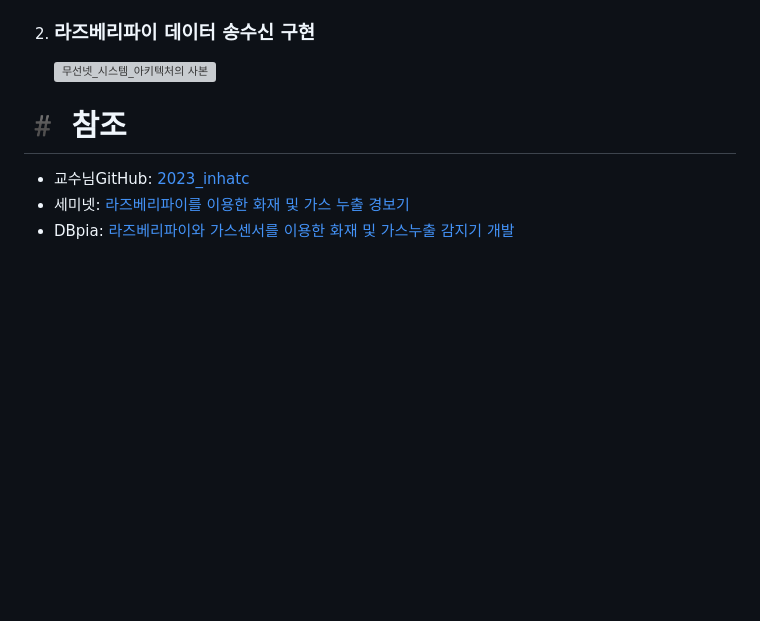
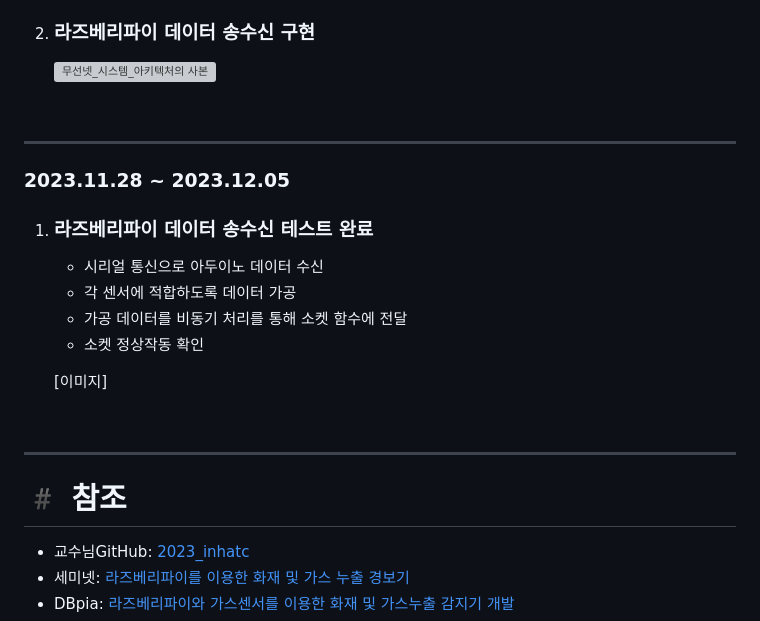
Before and after one commit to ikk5515/raspberry-pi-project, a Markdown page: README.md, the part around the change printed below. Drawn GitHub-style; blank space fills up the shorter version; grey boxes are pictures that could not be loaded.

Commit message:
라즈베리파이 금주 진행 내용 (cor. 김인기, 강교진)
물리적 장치 연결 없이 데이터 송수신 테스트

```diff
--- a/README.md
+++ b/README.md
@@ -84,6 +85,26 @@
 
   </li>
  </ol>
+ <br>
+ <hr>
+
+ <h3>2023.11.28 ~ 2023.12.05</h3>
+ <ol>
+  <li>
+  <h3>라즈베리파이 데이터 송수신 테스트 완료</h3>
+   <ul>
+    <li>시리얼 통신으로 아두이노 데이터 수신</li>
+    <li>각 센서에 적합하도록 데이터 가공</li>
+    <li>가공 데이터를 비동기 처리를 통해 소켓 함수에 전달</li>
+    <li>소켓 정상작동 확인</li>
+   </ul>
+
+   [이미지]
+
+  </li>
+ </ol>
+  <br>
+ <hr>
 
 
 # #️ 참조
```
Also changed, not shown: other parts of README.md (+2 -1 lines).
